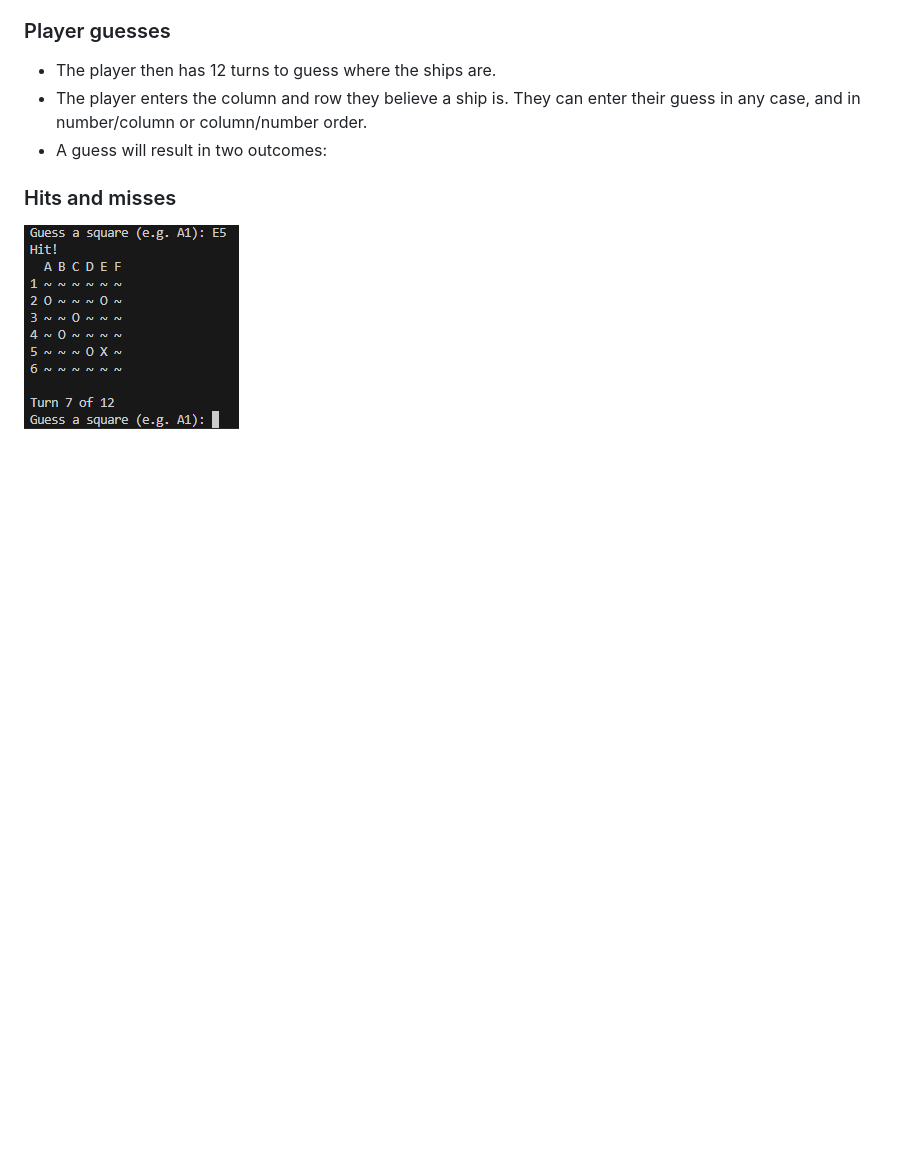
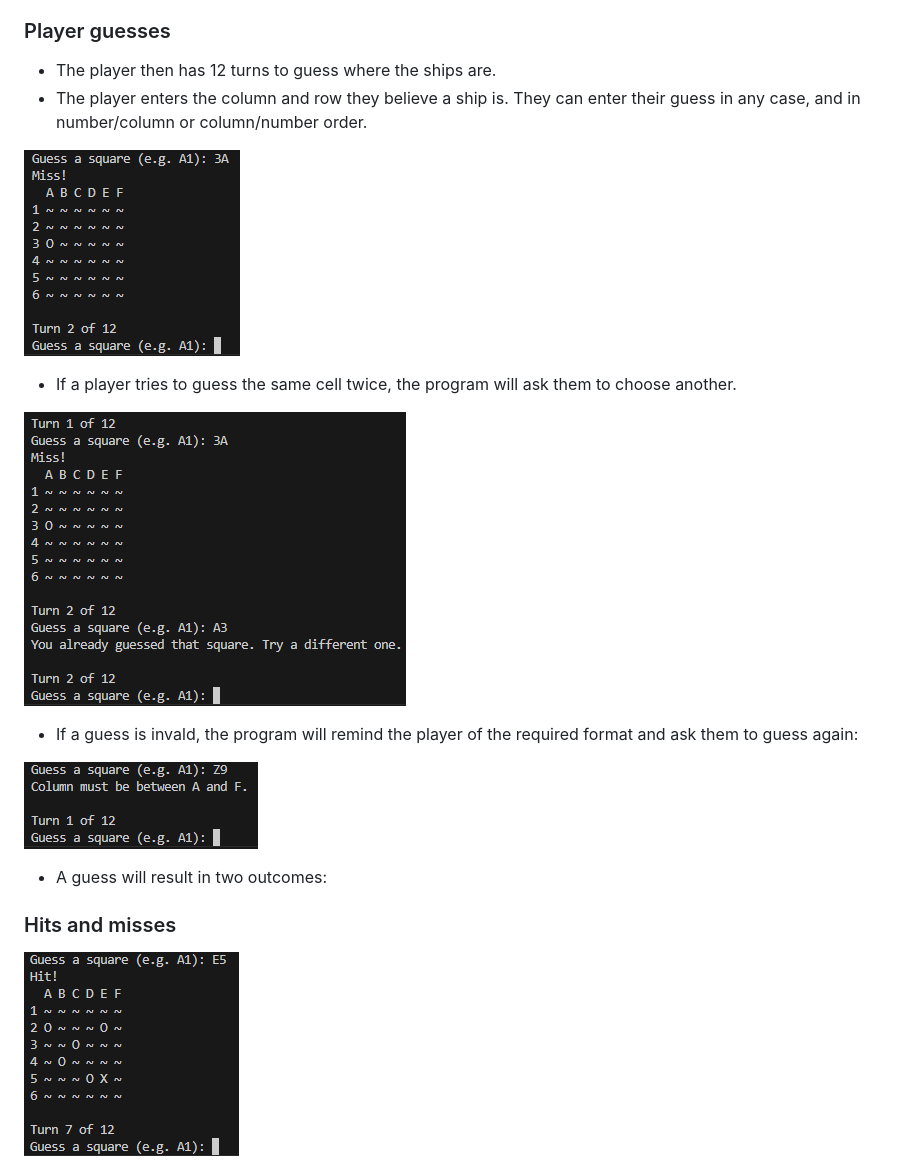
Before and after one commit to gibba42/full_stack_development_project3_battleships, a Markdown page: README.md, the part around the change printed below. Rendered like a GitHub page; pictures changed too: assets/images/validation_1.png (added), assets/images/validation_2.png (added), assets/images/validation_3.png (added); blank space fills up the shorter version.

Commit message:
Updated the Features section of the README.

```diff
--- a/README.md
+++ b/README.md
@@ -63,6 +63,16 @@ As
 
 - The player then has 12 turns to guess where the ships are.
 - The player enters the column and row they believe a ship is. They can enter their guess in any case, and in number/column or column/number order.
+
+![Number then row guess](assets/images/validation_2.png)
+
+- If a player tries to guess the same cell twice, the program will ask them to choose another.
+
+![Repeated guess](assets/images/validation_3.png)
+
+- If a guess is invald, the program will remind the player of the required format and ask them to guess again:
+
+![Invalid guess](assets/images/validation_1.png)
 - A guess will result in two outcomes:
 
 ### Hits and misses
```
Also changed, not shown: other parts of README.md (+1 -0 lines).
